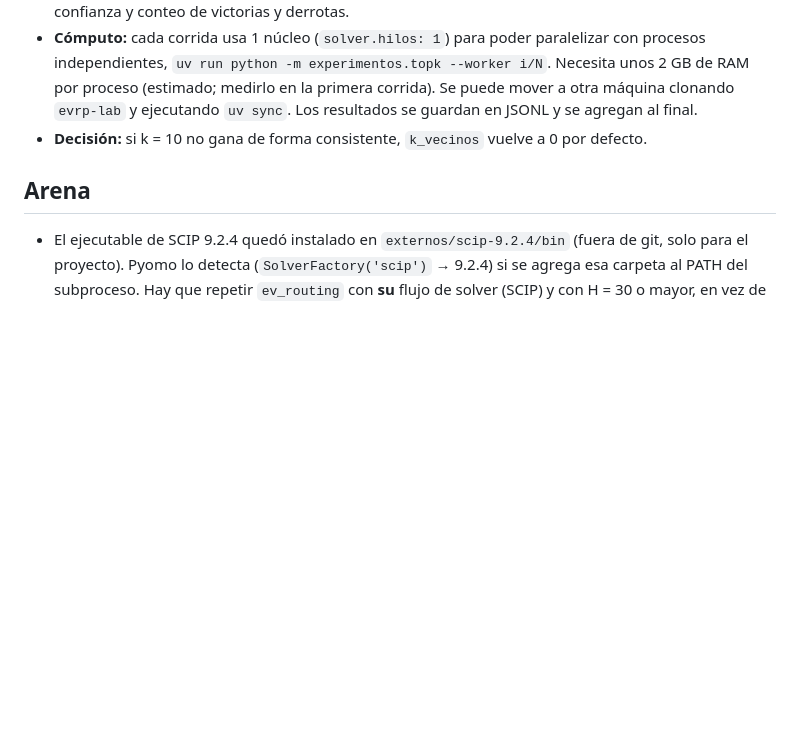
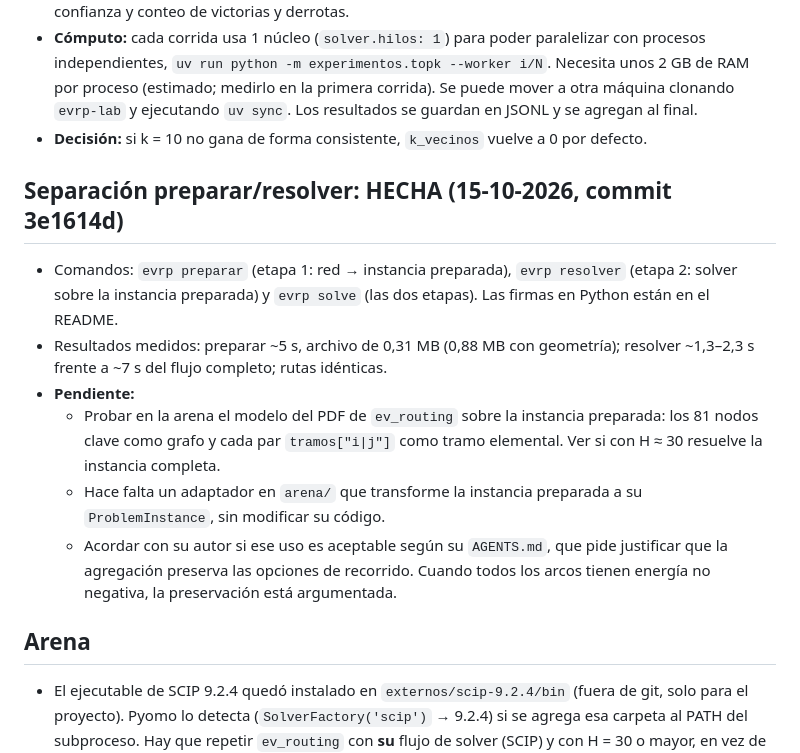
Before and after one commit to DanielHermosilla/AWS-Hackaton, a Markdown page: docs/tareas_pendientes.md, the part around the change. Rendered like a GitHub page; blank space fills up the shorter version.

Commit message:
Pendiente: modelo del PDF sobre instancia preparada

```diff
--- a/docs/tareas_pendientes.md
+++ b/docs/tareas_pendientes.md
@@ -57,6 +57,15 @@ Se corre después de las oleadas de IA y de elevación, en paralelo por su cuent
 - **Cómputo:** cada corrida usa 1 núcleo (`solver.hilos: 1`) para poder paralelizar con procesos independientes, `uv run python -m experimentos.topk --worker i/N`. Necesita unos 2 GB de RAM por proceso (estimado; medirlo en la primera corrida). Se puede mover a otra máquina clonando `evrp-lab` y ejecutando `uv sync`. Los resultados se guardan en JSONL y se agregan al final.
 - **Decisión:** si k = 10 no gana de forma consistente, `k_vecinos` vuelve a 0 por defecto.
 
+## Separación preparar/resolver: HECHA (15-10-2026, commit 3e1614d)
+
+- Comandos: `evrp preparar` (etapa 1: red → instancia preparada), `evrp resolver` (etapa 2: solver sobre la instancia preparada) y `evrp solve` (las dos etapas). Las firmas en Python están en el README.
+- Resultados medidos: preparar ~5 s, archivo de 0,31 MB (0,88 MB con geometría); resolver ~1,3–2,3 s frente a ~7 s del flujo completo; rutas idénticas.
+- **Pendiente:**
+  - Probar en la arena el modelo del PDF de `ev_routing` sobre la instancia preparada: los 81 nodos clave como grafo y cada par `tramos["i|j"]` como tramo elemental. Ver si con H ≈ 30 resuelve la instancia completa.
+  - Hace falta un adaptador en `arena/` que transforme la instancia preparada a su `ProblemInstance`, sin modificar su código.
+  - Acordar con su autor si ese uso es aceptable según su `AGENTS.md`, que pide justificar que la agregación preserva las opciones de recorrido. Cuando todos los arcos tienen energía no negativa, la preservación está argumentada.
+
 ## Arena
 
 - El ejecutable de SCIP 9.2.4 quedó instalado en `externos/scip-9.2.4/bin` (fuera de git, solo para el proyecto). Pyomo lo detecta (`SolverFactory('scip')` → 9.2.4) si se agrega esa carpeta al PATH del subproceso. Hay que repetir `ev_routing` con **su** flujo de solver (SCIP) y con H = 30 o mayor, en vez de `appsi_highs` con H = 10.
```
